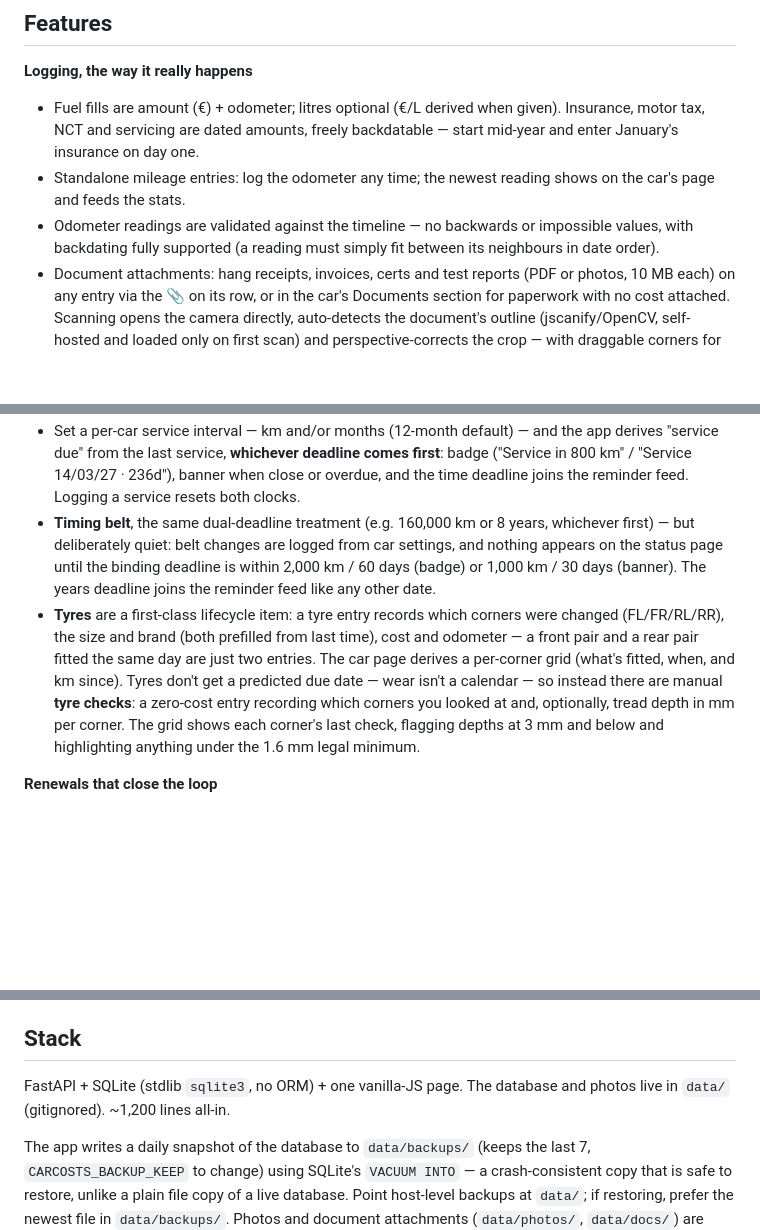
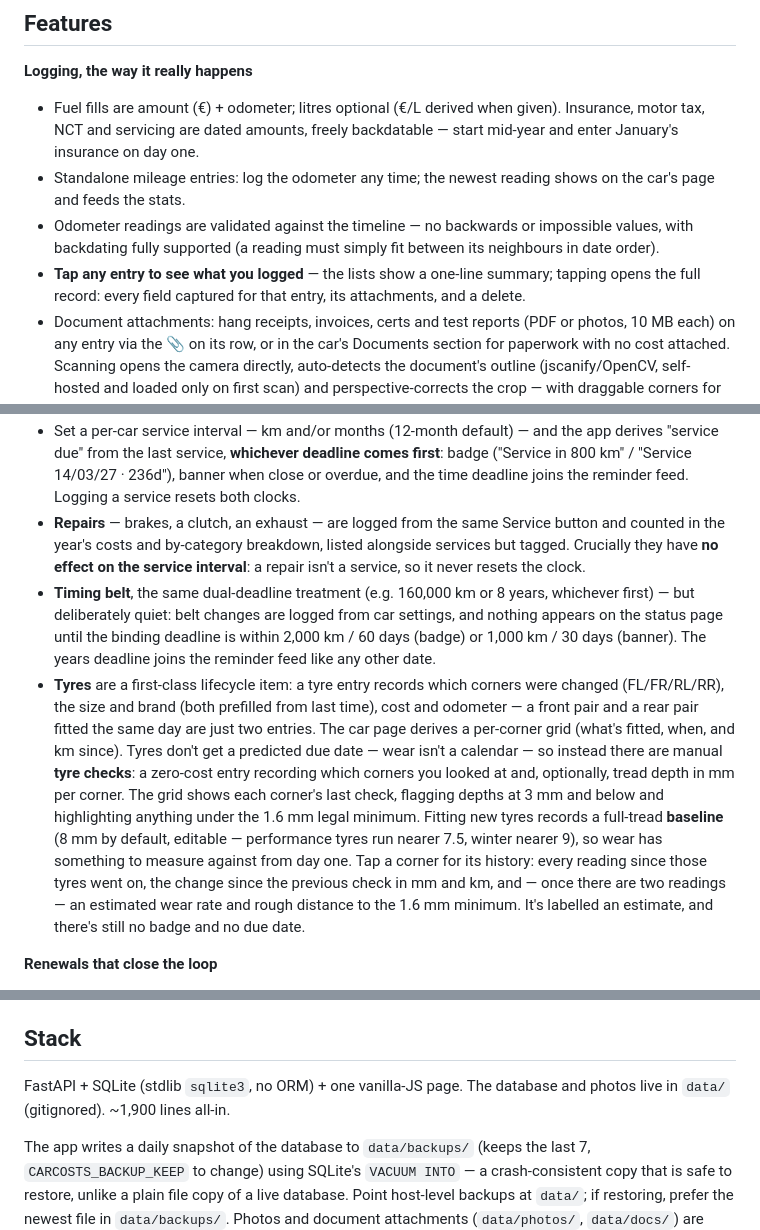
Before and after one commit to colfin22/car-costs, a Markdown page: README.md, 3 parts joined by grey strips. GitHub-like rendering; blank space fills up the shorter version.

Commit message:
README: entry detail, repairs and tyre tread history

```diff
--- a/README.md
+++ b/README.md
@@ -52,6 +52,9 @@ cost per year, per km, and what's due next?*
 - Odometer readings are validated against the timeline — no backwards or
   impossible values, with backdating fully supported (a reading must simply fit
   between its neighbours in date order).
+- **Tap any entry to see what you logged** — the lists show a one-line
+  summary; tapping opens the full record: every field captured for that entry,
+  its attachments, and a delete.
 - Document attachments: hang receipts, invoices, certs and test reports (PDF or
   photos, 10 MB each) on any entry via the 📎 on its row, or in the car's
   Documents section for paperwork with no cost attached. Scanning opens the
@@ -78,6 +81,10 @@ cost per year, per km, and what's due next?*
   comes first**: badge ("Service in 800 km" / "Service 14/03/27 · 236d"),
   banner when close or overdue, and the time deadline joins the reminder feed.
   Logging a service resets both clocks.
+- **Repairs** — brakes, a clutch, an exhaust — are logged from the same Service
+  button and counted in the year's costs and by-category breakdown, listed
+  alongside services but tagged. Crucially they have **no effect on the service
+  interval**: a repair isn't a service, so it never resets the clock.
 - **Timing belt**, the same dual-deadline treatment (e.g. 160,000 km or 8
   years, whichever first) — but deliberately quiet: belt changes are logged
   from car settings, and nothing appears on the status page until the binding
@@ -92,6 +99,13 @@ cost per year, per km, and what's due next?*
   entry recording which corners you looked at and, optionally, tread depth in
   mm per corner. The grid shows each corner's last check, flagging depths at
   3 mm and below and highlighting anything under the 1.6 mm legal minimum.
+  Fitting new tyres records a full-tread **baseline** (8 mm by default,
+  editable — performance tyres run nearer 7.5, winter nearer 9), so wear has
+  something to measure against from day one. Tap a corner for its history:
+  every reading since those tyres went on, the change since the previous check
+  in mm and km, and — once there are two readings — an estimated wear rate and
+  rough distance to the 1.6 mm minimum. It's labelled an estimate, and there's
+  still no badge and no due date.
 
 **Renewals that close the loop**
 - From 14 days before a due date the car's page prompts *"renewed?"* — one
@@ -119,7 +133,7 @@ cost per year, per km, and what's due next?*
 ## Stack
 
 FastAPI + SQLite (stdlib `sqlite3`, no ORM) + one vanilla-JS page. The database
-and photos live in `data/` (gitignored). ~1,200 lines all-in.
+and photos live in `data/` (gitignored). ~1,900 lines all-in.
 
 The app writes a daily snapshot of the database to `data/backups/` (keeps the
 last 7, `CARCOSTS_BACKUP_KEEP` to change) using SQLite's `VACUUM INTO` — a
```
Also changed, not shown: other parts of README.md (+1 -1 lines).
